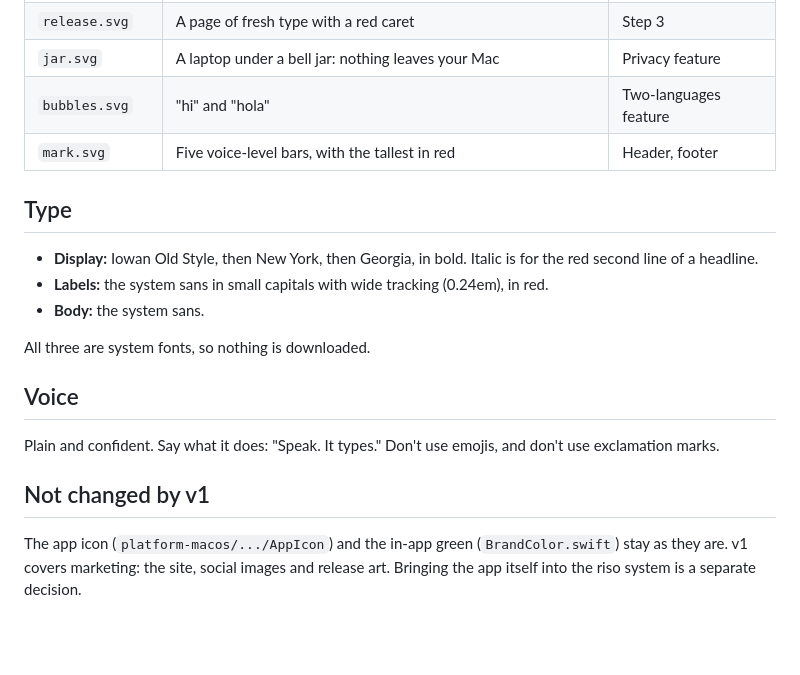
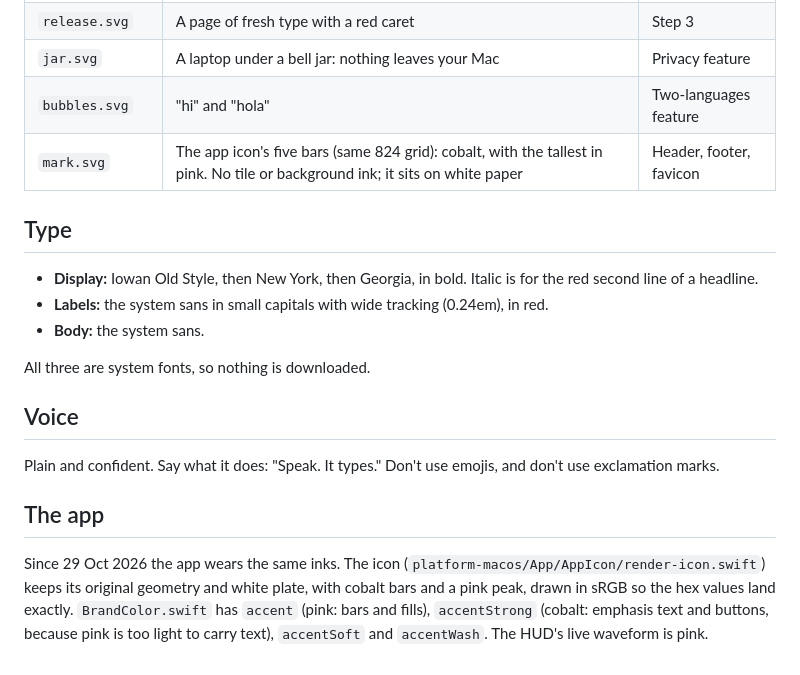
Before and after one commit to danieljcuesta007/cadence, a Markdown page: docs/brand/README.md, the part around the change. GitHub-like rendering; blank space fills up the shorter version.

```diff
--- a/docs/brand/README.md
+++ b/docs/brand/README.md
@@ -66,7 +66,7 @@ stays white. In night mode only the prints keep the texture, because grey speckl
 | `release.svg` | A page of fresh type with a red caret | Step 3 |
 | `jar.svg` | A laptop under a bell jar: nothing leaves your Mac | Privacy feature |
 | `bubbles.svg` | "hi" and "hola" | Two-languages feature |
-| `mark.svg` | Five voice-level bars, with the tallest in red | Header, footer |
+| `mark.svg` | The app icon's five bars (same 824 grid): cobalt, with the tallest in pink. No tile or background ink; it sits on white paper | Header, footer, favicon |
 
 ## Type
 
@@ -82,8 +82,10 @@ All three are system fonts, so nothing is downloaded.
 Plain and confident. Say what it does: "Speak. It types." Don't use emojis, and don't
 use exclamation marks.
 
-## Not changed by v1
+## The app
 
-The app icon (`platform-macos/.../AppIcon`) and the in-app green (`BrandColor.swift`) stay as
-they are. v1 covers marketing: the site, social images and release art. Bringing the app
-itself into the riso system is a separate decision.
+Since 29 Oct 2026 the app wears the same inks. The icon (`platform-macos/App/AppIcon/render-icon.swift`)
+keeps its original geometry and white plate, with cobalt bars and a pink peak, drawn in sRGB so the
+hex values land exactly. `BrandColor.swift` has `accent` (pink: bars and fills), `accentStrong`
+(cobalt: emphasis text and buttons, because pink is too light to carry text), `accentSoft` and
+`accentWash`. The HUD's live waveform is pink.
```
Also changed, not shown: CONTRIBUTING.md (+1 -1 lines), site/apple-touch-icon.png, site/favicon.png, site/icon-512.png, 10 other files.
